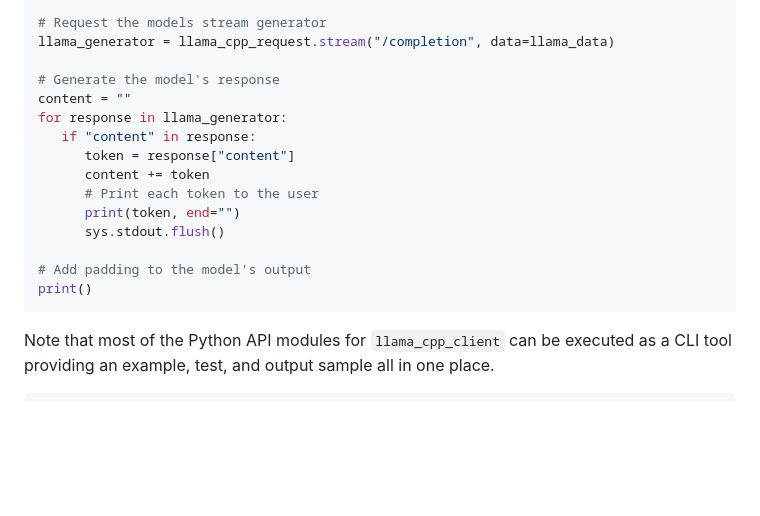
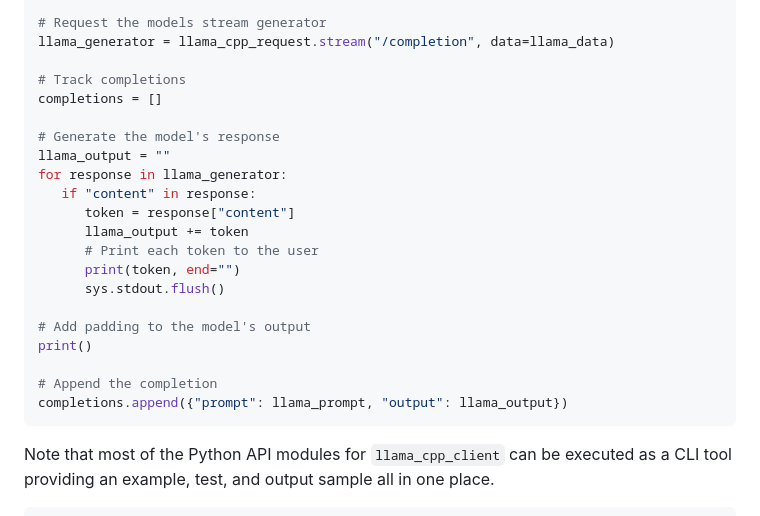
Before and after one commit to teleprint-me/llama-cpp-client, a Markdown page: README.md, the part around the change. Drawn GitHub-style; blank space fills up the shorter version.

Commit message:
docs: Add fleshed out pattern to API example snippet
Signed-off-by: teleprint-me <77757836+teleprint-me@users.noreply.github.com>

````diff
--- a/README.md
+++ b/README.md
@@ -94,18 +94,24 @@ llama_data = {"prompt": llama_prompt, "stream": True}
 # Request the models stream generator
 llama_generator = llama_cpp_request.stream("/completion", data=llama_data)
 
+# Track completions
+completions = []
+
 # Generate the model's response
-content = ""
+llama_output = ""
 for response in llama_generator:
    if "content" in response:
       token = response["content"]
-      content += token
+      llama_output += token
       # Print each token to the user
       print(token, end="")
       sys.stdout.flush()
 
 # Add padding to the model's output
 print()
+
+# Append the completion
+completions.append({"prompt": llama_prompt, "output": llama_output})
 ```
 
 Note that most of the Python API modules for `llama_cpp_client` can be executed as a CLI tool providing an example, test, and output sample all in one place.
````
